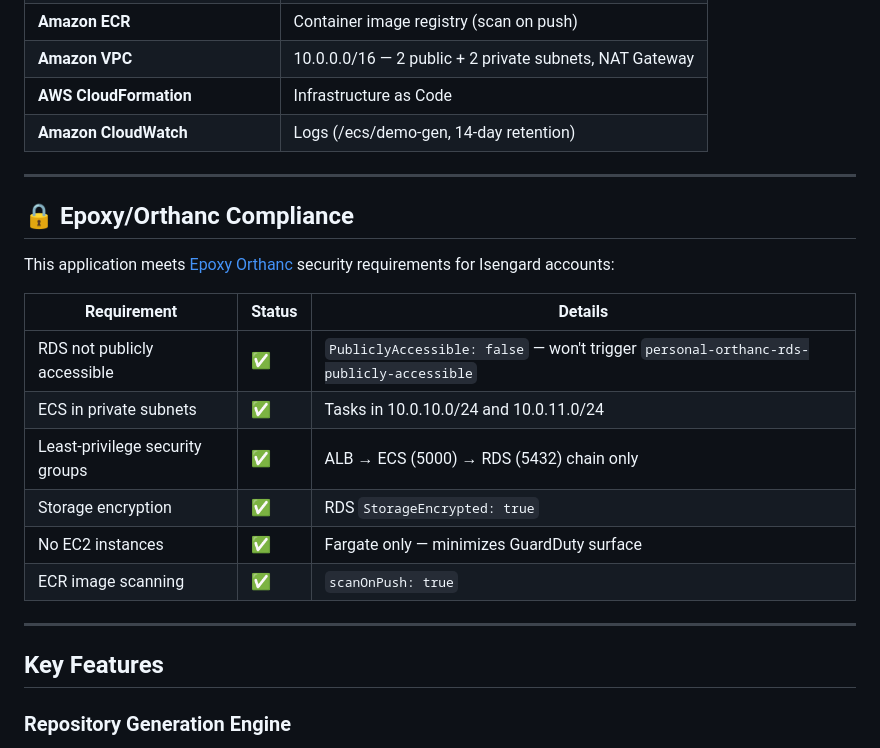
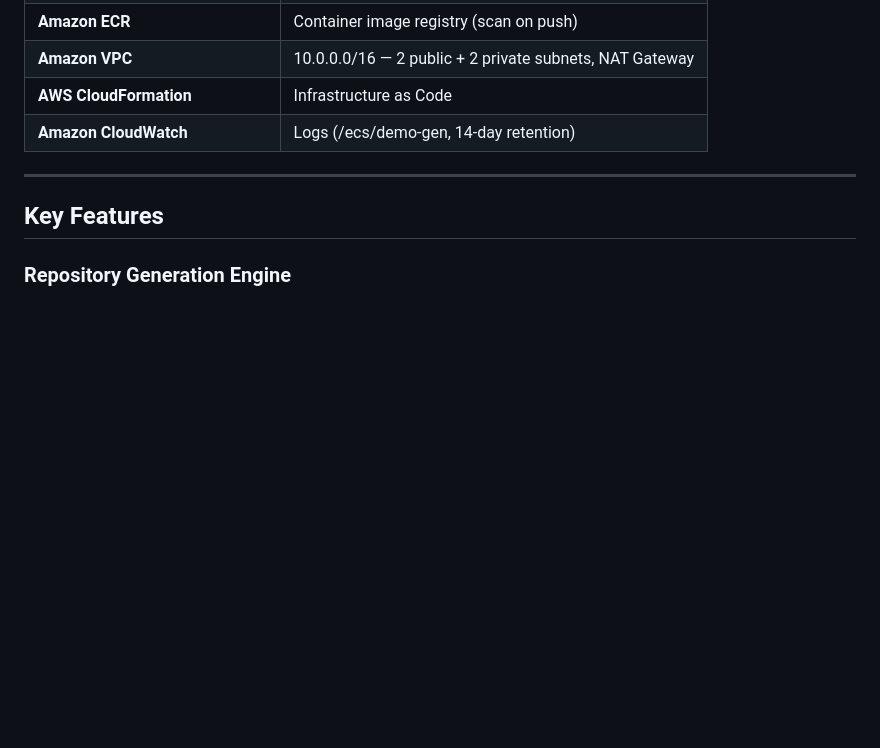
Before and after one commit to nrsundar/cloud-demo-generator-v2, a Markdown page: README.md, the part around the change. Rendered like a GitHub page; blank space fills up the shorter version.

Commit message:
docs: Remove internal Epoxy/Orthanc compliance section from README

```diff
--- a/README.md
+++ b/README.md
@@ -92,21 +92,6 @@ The goal is simple:
 | **Amazon VPC** | 10.0.0.0/16 — 2 public + 2 private subnets, NAT Gateway |
 | **AWS CloudFormation** | Infrastructure as Code |
 | **Amazon CloudWatch** | Logs (/ecs/demo-gen, 14-day retention) |
-
----
-
-## 🔒 Epoxy/Orthanc Compliance
-
-This application meets [Epoxy Orthanc](https://w.amazon.com/bin/view/AWS_IT_Security/Epoxy/orthanc) security requirements for Isengard accounts:
-
-| Requirement | Status | Details |
-|-------------|--------|---------|
-| RDS not publicly accessible | ✅ | `PubliclyAccessible: false` — won't trigger `personal-orthanc-rds-publicly-accessible` |
-| ECS in private subnets | ✅ | Tasks in 10.0.10.0/24 and 10.0.11.0/24 |
-| Least-privilege security groups | ✅ | ALB → ECS (5000) → RDS (5432) chain only |
-| Storage encryption | ✅ | RDS `StorageEncrypted: true` |
-| No EC2 instances | ✅ | Fargate only — minimizes GuardDuty surface |
-| ECR image scanning | ✅ | `scanOnPush: true` |
 
 ---
 
```
